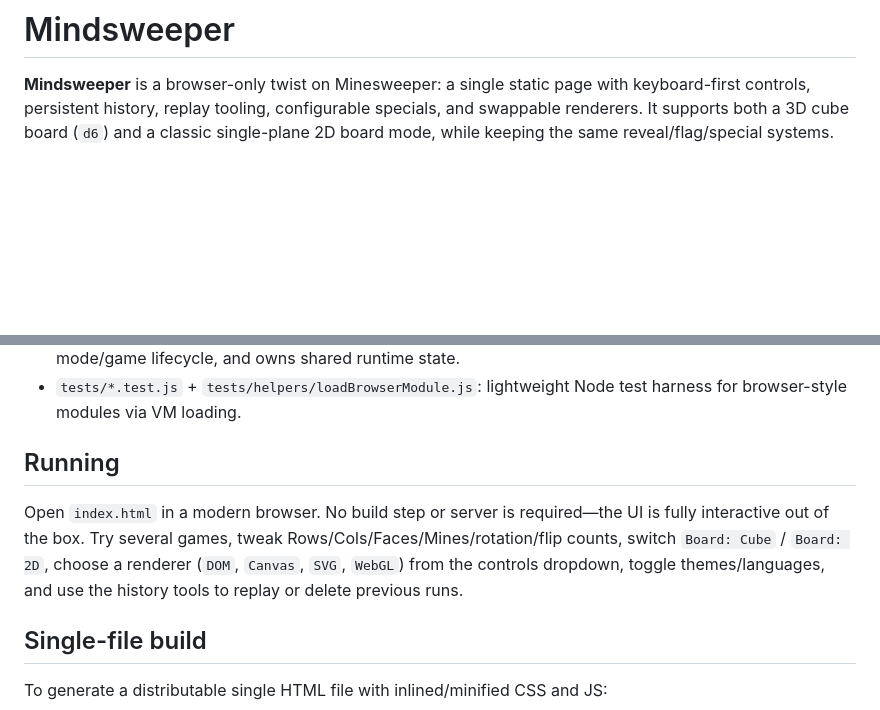
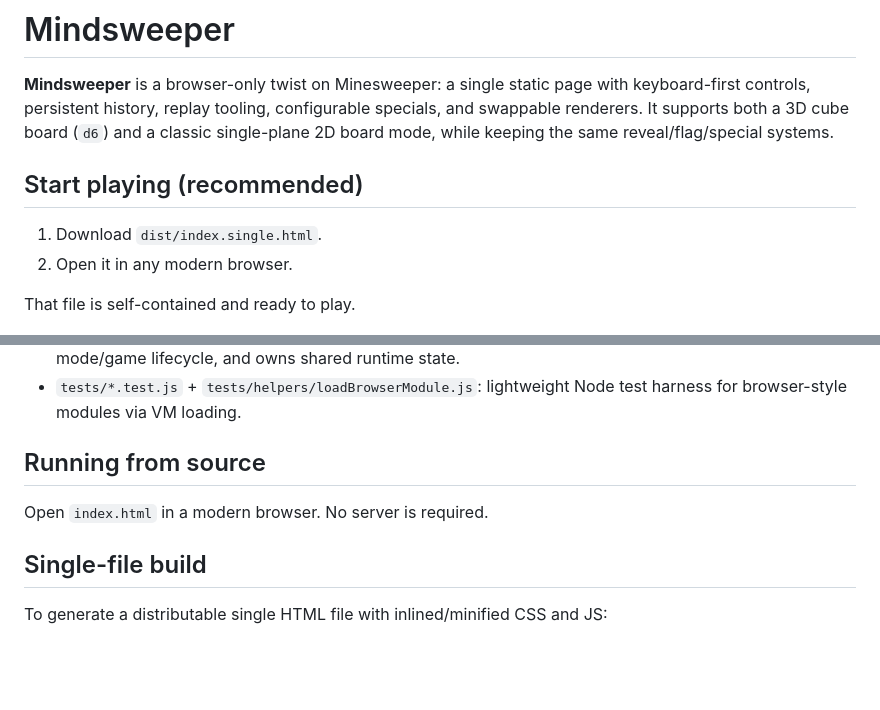
Before and after one commit to fda99940-alt/Battlegamev2, a Markdown page: README.md, 2 parts joined by grey strips. Drawn GitHub-style; blank space fills up the shorter version.

```diff
--- a/README.md
+++ b/README.md
@@ -1,6 +1,13 @@
 # Mindsweeper
 
 **Mindsweeper** is a browser-only twist on Minesweeper: a single static page with keyboard-first controls, persistent history, replay tooling, configurable specials, and swappable renderers. It supports both a 3D cube board (`d6`) and a classic single-plane 2D board mode, while keeping the same reveal/flag/special systems.
+
+## Start playing (recommended)
+
+1. Download `dist/index.single.html`.
+2. Open it in any modern browser.
+
+That file is self-contained and ready to play.
 
 ![Mindsweeper Screenshot](./Mindsweeper.png)
 
@@ -29,9 +36,9 @@
 - `script.js`: top-level app orchestrator that composes modules, coordinates renderer mode/board mode/game lifecycle, and owns shared runtime state.
 - `tests/*.test.js` + `tests/helpers/loadBrowserModule.js`: lightweight Node test harness for browser-style modules via VM loading.
 
-## Running
+## Running from source
 
-Open `index.html` in a modern browser. No build step or server is required—the UI is fully interactive out of the box. Try several games, tweak Rows/Cols/Faces/Mines/rotation/flip counts, switch `Board: Cube` / `Board: 2D`, choose a renderer (`DOM`, `Canvas`, `SVG`, `WebGL`) from the controls dropdown, toggle themes/languages, and use the history tools to replay or delete previous runs.
+Open `index.html` in a modern browser. No server is required.
 
 ## Single-file build
 
```
